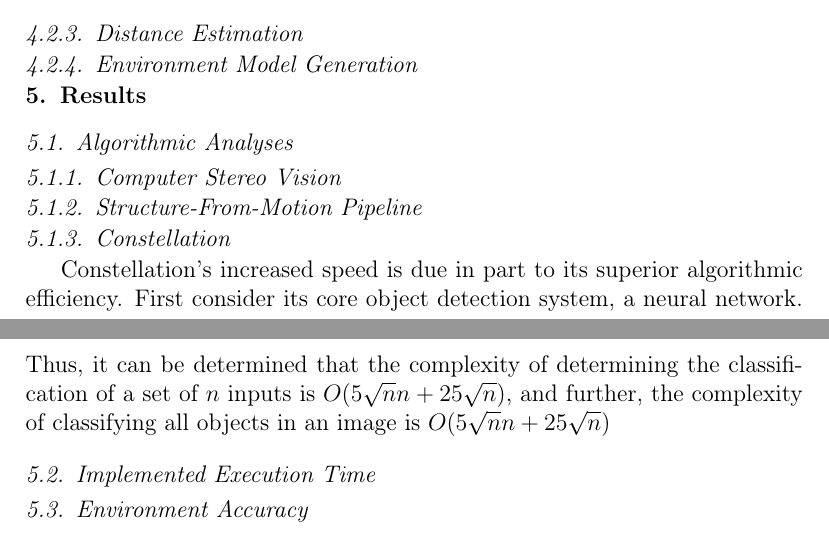
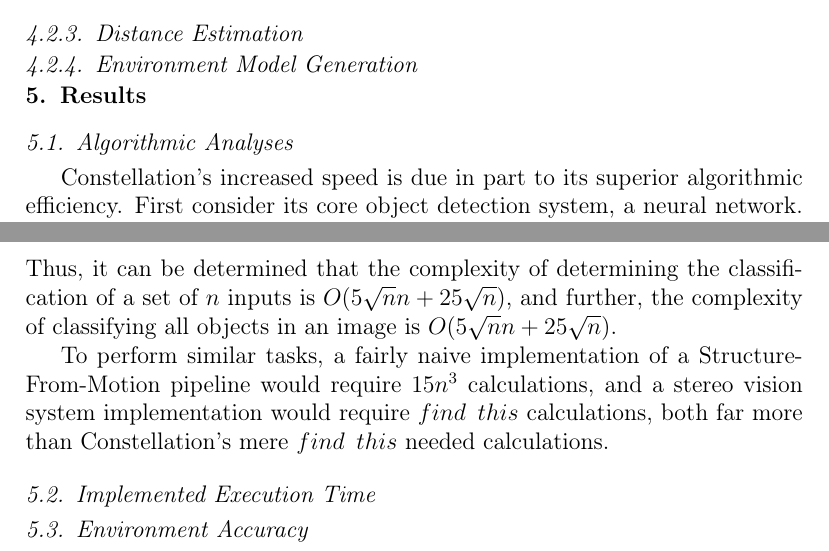
Before and after one commit to ConstellationCV/Documents, a LaTeX paper (Paper Source/Obtaining 3D Information from 2D Images Efficiently using Feature Extraction and Laser Dot Projection (1)/paper.tex, which reads Paper Source/Obtaining 3D Information from 2D Images Efficiently using Feature Extraction and Laser Dot Projection (1)/Sections/ConstellationAlgoComplexity.tex, Paper Source/Obtaining 3D Information from 2D Images Efficiently using Feature Extraction and Laser Dot Projection (1)/Sections/Results.tex): two parts of pages 7 and 9 of 9, joined at a grey line, cut so that both start at the same text. Compiled offline with pdfLaTeX.

Commit message:
working on paper

```diff
--- a/Paper Source/Obtaining 3D Information from 2D Images Efficiently using Feature Extraction and Laser Dot Projection (1)/Sections/ConstellationAlgoComplexity.tex
+++ b/Paper Source/Obtaining 3D Information from 2D Images Efficiently using Feature Extraction and Laser Dot Projection (1)/Sections/ConstellationAlgoComplexity.tex
@@ -17,4 +17,6 @@ $$\frac{\text{\# calculations}}{\text{neuron}}=n+5$$
 $$\text{\# times object detection called}=(w-\sqrt{n})(h-\sqrt{n})$$
 $$\text{(for image width }w\text{, and image height }h;$$
 $$\text{in our implementation }w=1080\text{, }h=720)$$
-Thus, it can be determined that the complexity of determining the classification of a set of $n$ inputs is $O(5\sqrt{n}n+25\sqrt{n})$, and further, the complexity of classifying all objects in an image is $O(5\sqrt{n}n+25\sqrt{n})$
+Thus, it can be determined that the complexity of determining the classification of a set of $n$ inputs is $O(5\sqrt{n}n+25\sqrt{n})$, and further, the complexity of classifying all objects in an image is $O(5\sqrt{n}n+25\sqrt{n})$.
+
+To perform similar tasks, a fairly naive implementation of a Structure-From-Motion pipeline would require $15n^3$ calculations, and a stereo vision system implementation would require $find\enspace this$ calculations, both far more than Constellation's mere $find\enspace this$ needed calculations.
--- a/Paper Source/Obtaining 3D Information from 2D Images Efficiently using Feature Extraction and Laser Dot Projection (1)/Sections/Results.tex
+++ b/Paper Source/Obtaining 3D Information from 2D Images Efficiently using Feature Extraction and Laser Dot Projection (1)/Sections/Results.tex
@@ -1,7 +1,4 @@
 \subsection{Algorithmic Analyses}
-\subsubsection{Computer Stereo Vision}
-\subsubsection{Structure-From-Motion Pipeline}
-\subsubsection{Constellation}
 \input{Sections/ConstellationAlgoComplexity.tex}
 \subsection{Implemented Executi{}on Time}
 \subsection{Environment Accuracy}
```
Also changed, not shown: Paper Source/Obtaining 3D Information from 2D Images Efficiently using Feature Extraction and Laser Dot Projection (1)/paper.pdf, 4 other files.
